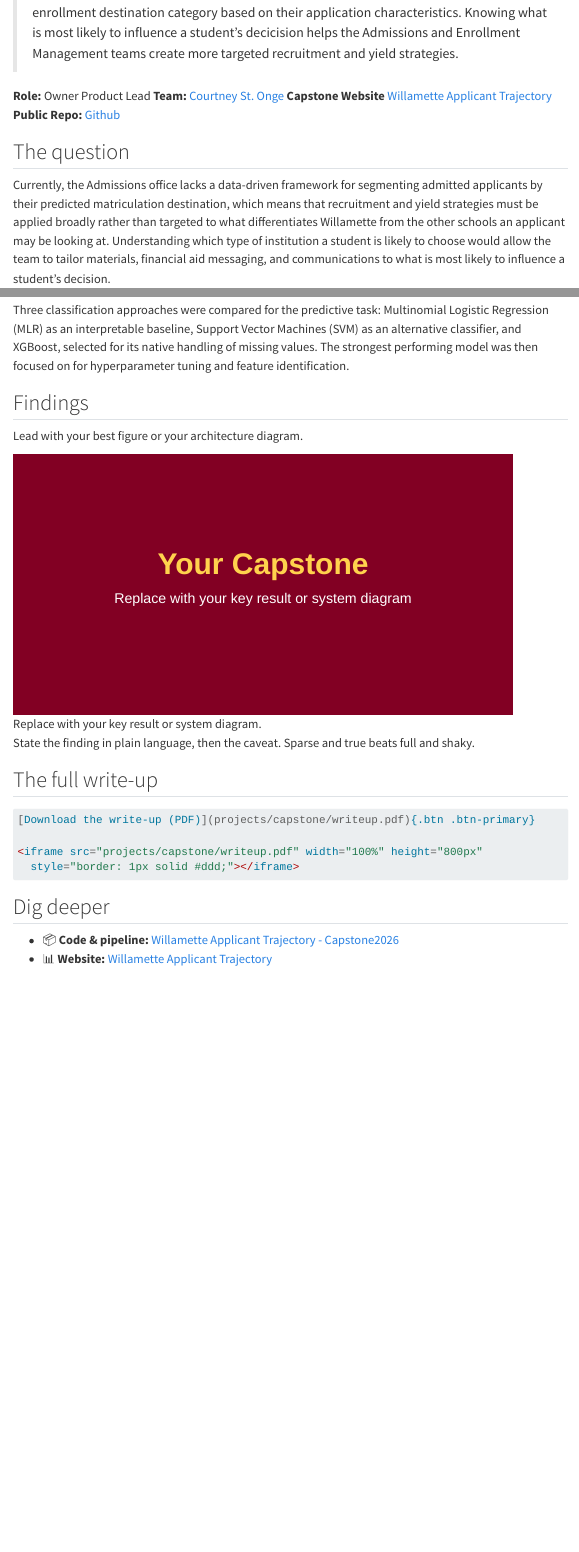
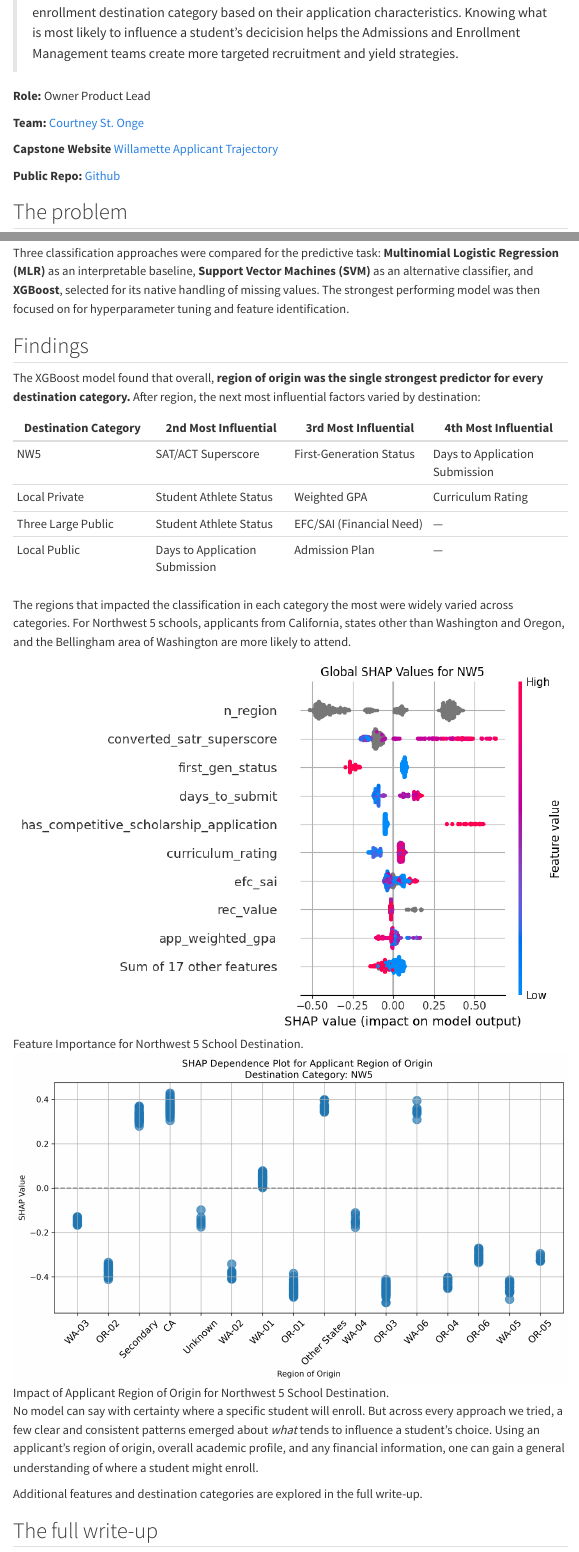
Before and after one commit to Seira-Ram/Seira-Ram.github.io, a Quarto document (capstone.qmd): the page in a window 1100 px wide, from 280 px down, and a second part further down, joined at a grey line. Rendered offline with R 4.5, knitr and Pandoc in place of Quarto, with nearby package versions; menus at the side of the page are left out.

Commit message:
Updates to capstone page

````diff
--- a/capstone.qmd
+++ b/capstone.qmd
@@ -12,11 +12,14 @@ toc: true
 > We integrated three years of Willamette applicant data joined with National Student Clearinghouse enrollment data to predict an admitted but non-enrolled student’s enrollment destination category based on their application characteristics. Knowing what is most likely to influence a student’s decicision helps the Admissions and Enrollment Management teams create more targeted recruitment and yield strategies.
 
 **Role:** Owner Product Lead
+
 **Team:** [Courtney St. Onge](https://courtneysto.github.io)
+
 **Capstone Website** [Willamette Applicant Trajectory](https://data-science-capstone-project-2026.github.io/)
+
 **Public Repo:** [Github](https://github.com/Data-Science-Capstone-Project-2026/Public_Repository)
 
-## The question
+## The problem
 
 Currently, the Admissions office lacks a data-driven framework for segmenting admitted applicants by their predicted matriculation destination, which means that recruitment and yield strategies must be applied broadly rather than targeted to what differentiates Willamette from the other schools an applicant may be looking at. Understanding which type of institution a student is likely to choose would allow the team to tailor materials, financial aid messaging, and communications to what is most likely to influence a student’s decision.
 
@@ -73,23 +76,33 @@ Clustering was applied to identify natural groupings in enrollment destination p
 
-Three classification approaches were compared for the predictive task: Multinomial Logistic Regression (MLR) as an interpretable baseline, Support Vector Machines (SVM) as an alternative classifier, and XGBoost, selected for its native handling of missing values. The strongest performing model was then focused on for hyperparameter tuning and feature identification.
+Three classification approaches were compared for the predictive task: **Multinomial Logistic Regression (MLR)** as an interpretable baseline, **Support Vector Machines (SVM)** as an alternative classifier, and **XGBoost**, selected for its native handling of missing values. The strongest performing model was then focused on for hyperparameter tuning and feature identification.
 
 ## Findings
 
-Lead with your best figure or your architecture diagram.
+The XGBoost model found that overall, **region of origin was the single strongest predictor for every destination category.** After region, the next most influential factors varied by destination:
 
-![Replace with your key result or system diagram.](projects/capstone/featured.svg){fig-alt="Placeholder capstone figure" width="90%"}
+| Destination Category | 2nd Most Influential | 3rd Most Influential | 4th Most Influential |
+|---|---|---|---|
+| NW5 | SAT/ACT Superscore | First-Generation Status | Days to Application Submission |
+| Local Private | Student Athlete Status | Weighted GPA | Curriculum Rating |
+| Three Large Public | Student Athlete Status | EFC/SAI (Financial Need) | — |
+| Local Public | Days to Application Submission | Admission Plan | — |
 
-State the finding in plain language, then the caveat. Sparse and true beats
-full and shaky.
+The regions that impacted the classification in each category the most were widely varied across categories. For Northwest 5 schools, applicants from California, states other than Washington and Oregon, and the Bellingham area of Washington are more likely to attend.
+
+![Feature Importance for Northwest 5 School Destination.](/projects/capstone/nw5_shap_beeswarm.png)
+
+![Impact of Applicant Region of Origin for Northwest 5 School Destination.](/projects/capstone/nw5_shap_cat_plot.png)
+
+No model can say with certainty where a specific student will enroll. But across every approach we tried, a few clear and consistent patterns emerged about *what* tends to influence a student's choice. Using an applicant's region of origin, overall academic profile, and any financial information, one can gain a general understanding of where a student might enroll.
+
+Additional features and destination categories are explored in the full write-up.
 
 ## The full write-up
 
-```markdown
 [Download the write-up (PDF)](projects/capstone/writeup.pdf){.btn .btn-primary}
 
 <iframe src="projects/capstone/writeup.pdf" width="100%" height="800px"
   style="border: 1px solid #ddd;"></iframe>
-```
 
 ## Dig deeper
 
````
Also changed, not shown: about.qmd (+1 -1 lines), index.qmd (+4 -5 lines), projects/capstone/featured.svg (deleted), projects/capstone/nw5_shap_beeswarm.png (added), projects/capstone/nw5_shap_cat_plot.png (added), projects/capstone/writeup.pdf (added), capstone.qmd (4 more changed lines).
